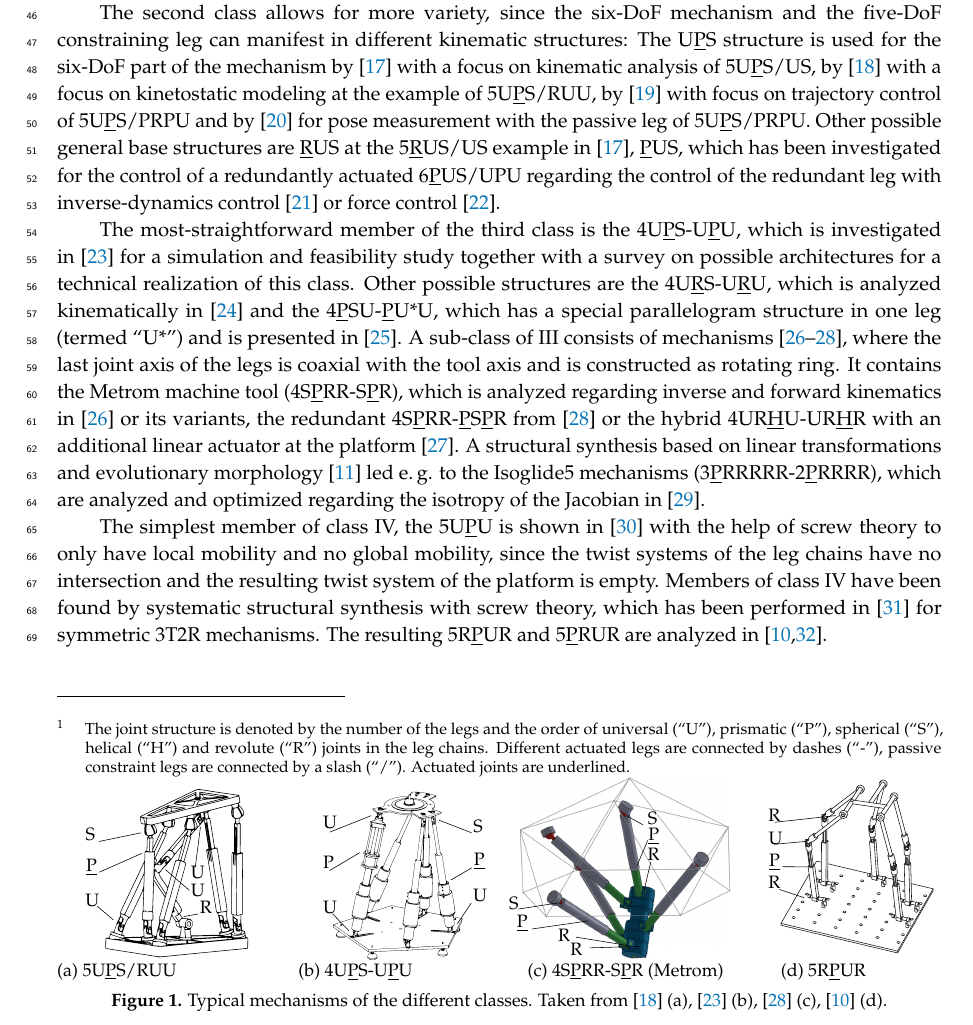
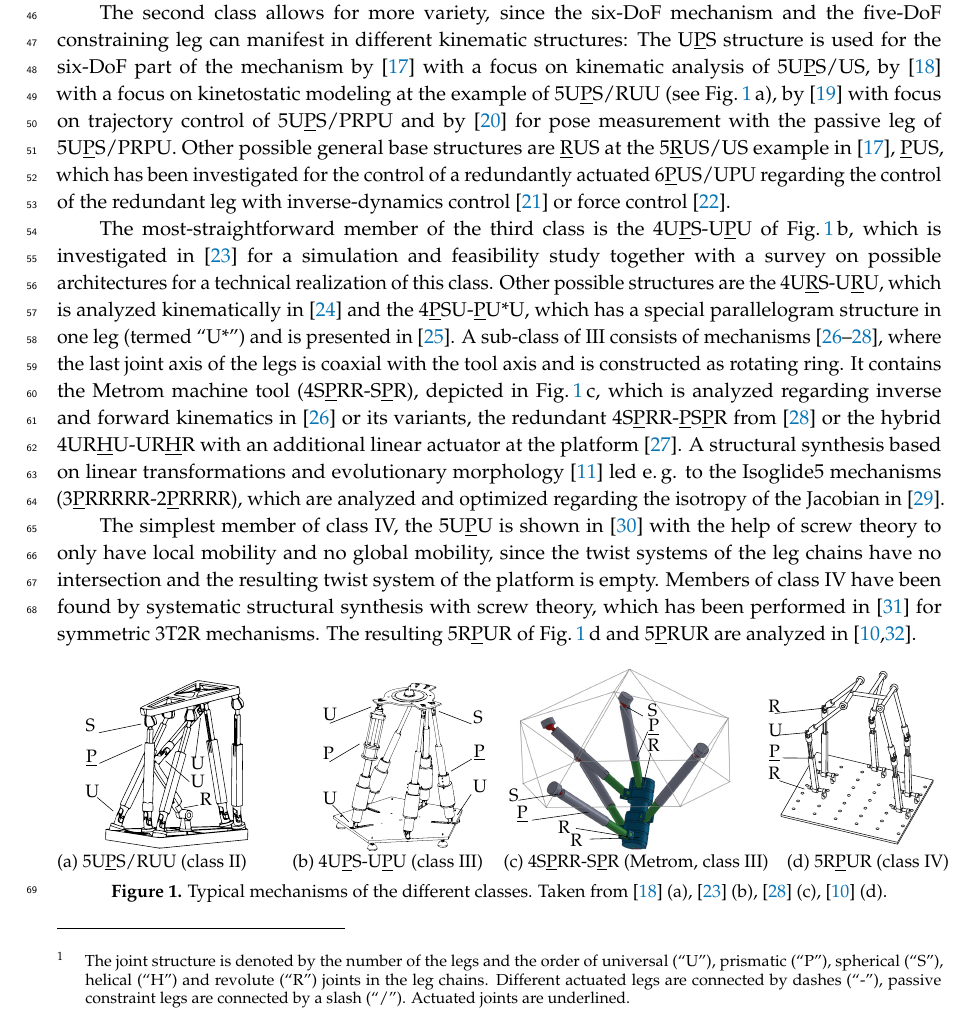
Before and after one commit to SchapplM/robsynth-paper_mdpirobotics2019, a LaTeX paper (pkmmdl_paper.tex): part of page 2 of 19, cut so that both start at the same text. Compiled offline with pdfLaTeX.

Commit message:
Bildverweise im Text

```diff
--- a/pkmmdl_paper.tex
+++ b/pkmmdl_paper.tex
@@ -213,19 +213,19 @@ Any other parallel robot with full mobility (see e.\,g. \cite{Merlet2006,Gogu200
 The second class allows for more variety, since the six-DoF mechanism and the five-DoF constraining leg can manifest in different kinematic structures:
 The U\underline{P}S structure is used for the six-DoF part of the mechanism
   by \cite{WangGos1997} with a focus on kinematic analysis of 5U\underline{P}S/US,
-  by \cite{ZhangGos2001} with a focus on kinetostatic modeling at the example of 5U\underline{P}S/RUU,
+  by \cite{ZhangGos2001} with a focus on kinetostatic modeling at the example of 5U\underline{P}S/RUU (see Fig.\,\ref{fig:systems_pictures}\,a),
   by \cite{ZhengGaoZha2005} with focus on trajectory control of 5U\underline{P}S/PRPU and
   by \cite{GaoSunZha2004} for pose measurement with the passive leg of 5U\underline{P}S/PRPU.
 Other possible general base structures are \underline{R}US at the 5\underline{R}US/US example in \cite{WangGos1997}, \underline{P}US, which has been investigated for the control of a redundantly actuated 6\underline{P}US/UPU regarding the control of the redundant leg with inverse-dynamics control \cite{LiuXuYaoXu2015} or force control \cite{WenQinZhaLam2016}.
 %The redundantly actuated 5U\underline{P}S-\underline{P}RPU from \cite{ChengWanZha2008} is based on the machine from \cite{ZhengGaoZha2005}, but does not fall in any of the classes I-IV.
 
-The most-straightforward member of the third class is the 4U\underline{P}S-U\underline{P}U, which is investigated in \cite{MbarekNefCor2005} for a simulation and feasibility study together with a survey on possible architectures for a technical realization of this class.
+The most-straightforward member of the third class is the 4U\underline{P}S-U\underline{P}U of Fig.\,\ref{fig:systems_pictures}\,b, which is investigated in \cite{MbarekNefCor2005} for a simulation and feasibility study together with a survey on possible architectures for a technical realization of this class.
 Other possible structures are
   the 4U\underline{R}S-U\underline{R}U, which is analyzed kinematically in \cite{SchreiberGos2003} and
   the 4\underline{P}SU-\underline{P}U*U, which has a special parallelogram structure in one leg (termed ``U*'') and is presented in \cite{GaoPenZhaLi2006}.
 A sub-class of III consists of mechanisms \cite{BaerWei2006,LinLiYanZha2013,AlaghebandMahMilBen2015}, where the last joint axis of the legs is coaxial with the tool axis and is constructed as rotating ring.
 It contains the
-  Metrom machine tool (4S\underline{P}RR-S\underline{P}R), which is analyzed regarding inverse and forward kinematics in \cite{BaerWei2006} or its variants,
+  Metrom machine tool (4S\underline{P}RR-S\underline{P}R), depicted in Fig.\,\ref{fig:systems_pictures}\,c, which is analyzed regarding inverse and forward kinematics in \cite{BaerWei2006} or its variants,
   the redundant 4S\underline{P}RR-\underline{P}S\underline{P}R from \cite{AlaghebandMahMilBen2015} or
   the hybrid 4UR\underline{H}U-UR\underline{H}R with an additional linear actuator at the platform \cite{LinLiYanZha2013}.
 %The last joint axis of the legs of this sub-class \cite{BaerWei2006,LinLiYanZha2013,AlaghebandMahMilBen2015} is coaxial with the tool axis and is constructed as rotating ring.
@@ -233,13 +233,13 @@ A structural synthesis based on linear transformations and evolutionary morpholo
 
 The simplest member of class IV, the 5U\underline{P}U is shown in \cite{HuangLi2002} with the help of screw theory to only have local mobility and no global mobility, since the twist systems of the leg chains have no intersection and the resulting twist system of the platform is empty.
 Members of class IV have been found by systematic structural synthesis with screw theory, which has been performed in \cite{KongGos2005} for symmetric 3T2R mechanisms.
-The resulting 5R\underline{P}UR and 5\underline{P}RUR are analyzed in \cite{Tale-MasoulehGos2011,Tale-MasoulehSaaGosTag2010}.
-%\vspace{-5.7cm} % Damit Textende näher an Fußnote kommt (funktioniert nicht.)
-\begin{figure}[b]
-	\vspace{-0.7cm} % Damit Bild näher von unten an Fußnote kommt
+The resulting 5R\underline{P}UR of Fig.\,\ref{fig:systems_pictures}\,d and 5\underline{P}RUR are analyzed in \cite{Tale-MasoulehGos2011,Tale-MasoulehSaaGosTag2010}.
+%
+\begin{figure}[h!]
 	\input{./figures/systems_pictures.pdf_tex}
 	\caption{Typical mechanisms of the different classes. Taken from \cite{ZhangGos2001} (a), \cite{MbarekNefCor2005} (b), \cite{AlaghebandMahMilBen2015} (c), \cite{Tale-MasoulehGos2011} (d).}
 	\label{fig:systems_pictures}
+	\vspace{-0.4cm}	% Damit Fußnote von unten näher an das Bild heranrückt
 \end{figure}
 \newpage
 In a practical application with competing requirements on workspace, stiffness, costs and precision, each of the existing systems has its legitimization.
```
Also changed, not shown: figures/systems_pictures.pdf_tex, figures/systems_pictures.svg.
